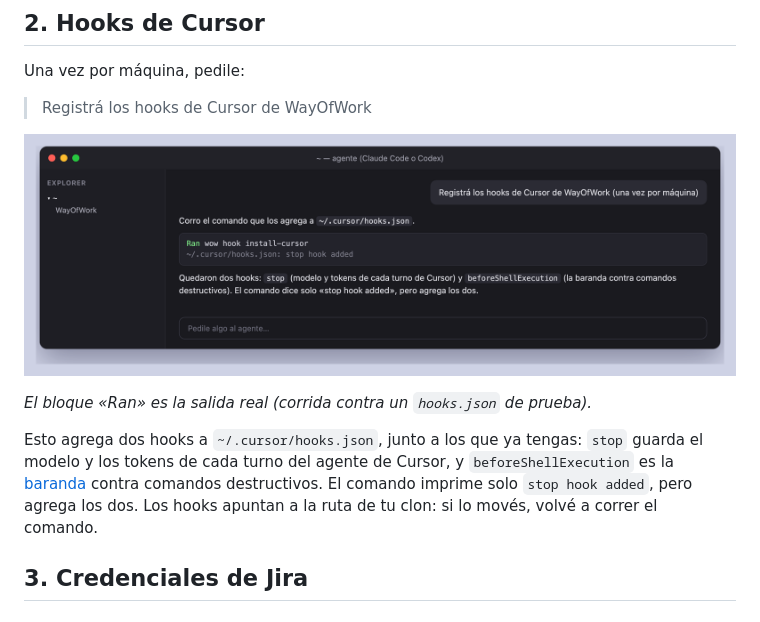
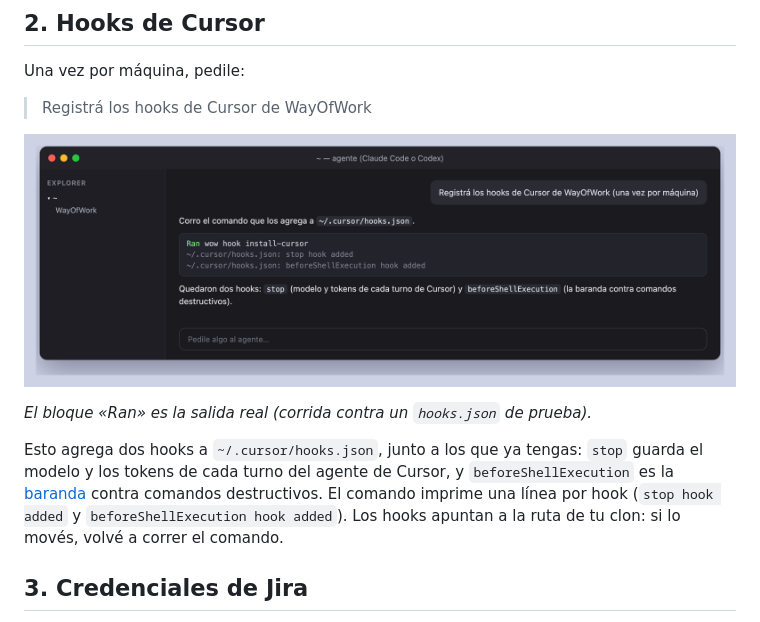
Before and after one commit to josefigueredo/WayOfWork, a Markdown page: docs/instalacion.md, the part around the change. Rendered like a GitHub page; pictures changed too: docs/img/cursor-hook.png.

```diff
--- a/docs/instalacion.md
+++ b/docs/instalacion.md
@@ -64,7 +64,7 @@ Una vez por máquina, pedile:
 
 Esto agrega dos hooks a `~/.cursor/hooks.json`, junto a los que ya tengas: `stop` guarda el modelo y los tokens de cada
 turno del agente de Cursor, y `beforeShellExecution` es la [baranda](showcase.md#9-consumo-de-cursor-y-baranda-de-shell)
-contra comandos destructivos. El comando imprime solo `stop hook added`, pero agrega los dos. Los hooks apuntan a la
+contra comandos destructivos. El comando imprime una línea por hook (`stop hook added` y `beforeShellExecution hook added`). Los hooks apuntan a la
 ruta de tu clon: si lo movés, volvé a correr el comando.
 
 ## 3. Credenciales de Jira
```
Also changed, not shown: docs/instalacion-detallada.md (+2 -2 lines), docs/showcase.md (+1 -1 lines), docs/img/terminal-hook.png, docs/img/terminal-instalar.png, 3 other files.
